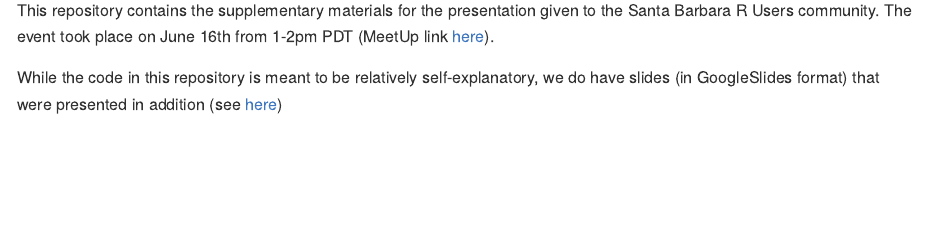
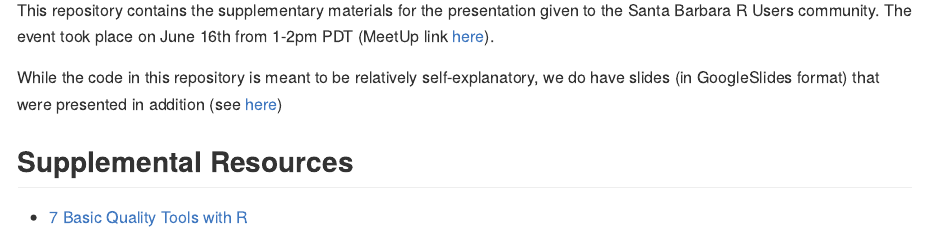
Before and after one commit to njlyon0/collab_vargas-quality-control-talk, an R Markdown document (README.Rmd): the page in a window 1100 px wide, from 110 px down. The pictures show the output file README.md that the author committed with the source, drawn offline in the style of GitHub.

Commit message:
Added a bonus article to the README

```diff
--- a/README.Rmd
+++ b/README.Rmd
@@ -13,3 +13,7 @@ knitr::opts_chunk$set(collapse = TRUE, comment = "#>")
 This repository contains the supplementary materials for the presentation given to the Santa Barbara R Users community. The event took place on June 16th from 1-2pm PDT (MeetUp link [here](https://www.meetup.com/Santa-Barbara-R-Users-Group/events/286355404/?utm_medium=email&utm_source=braze_canvas&utm_campaign=mmrk_alleng_event_announcement_prod_v6_en&utm_term=promo&utm_content=lp_meetup)).
 
 While the code in this repository is meant to be relatively self-explanatory, we do have slides (in GoogleSlides format) that were presented in addition (see [here](https://docs.google.com/presentation/d/1uYX45wOeZg5vfbjecR9-JWbthwxdEEbbLV3XVXztIF8/edit#slide=id.p))
+
+## Supplemental Resources
+
+- [7 Basic Quality Tools with R](https://towardsdatascience.com/7-basic-tools-of-quality-using-r-49fef5481e07)
```
Also changed, not shown: README.md.
